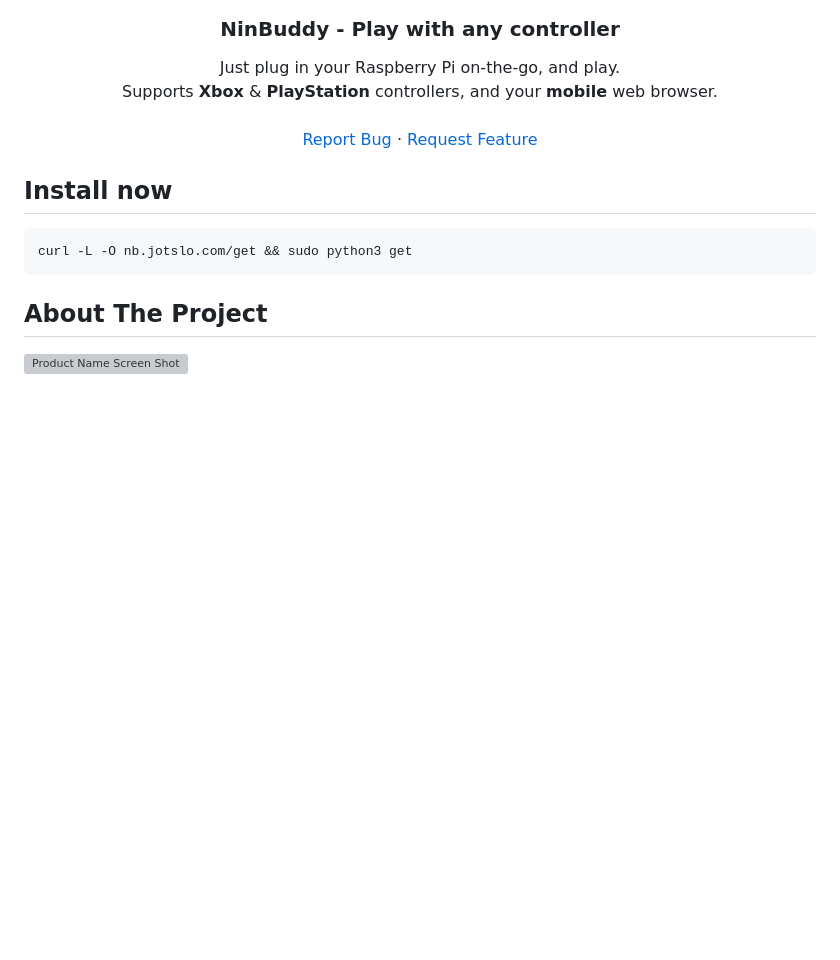
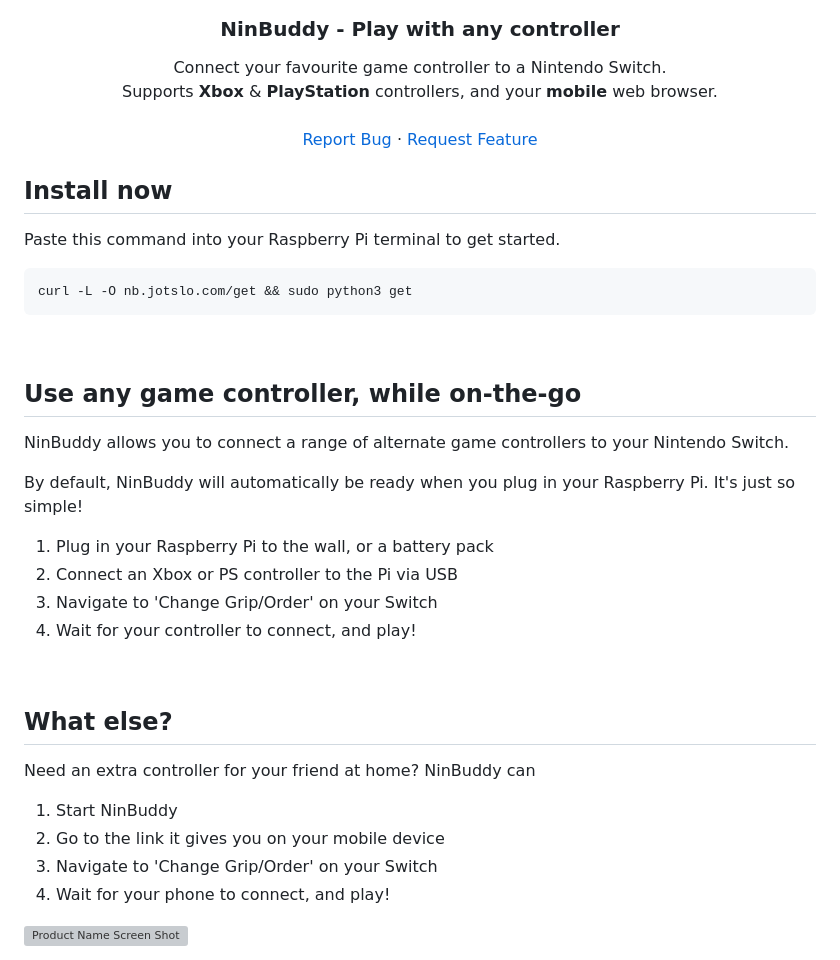
Before and after one commit to jotslo/ninbuddy, a Markdown page: README.md, the part around the change. Drawn GitHub-style; blank space fills up the shorter version; grey boxes are pictures that could not be loaded.

````diff
--- a/README.md
+++ b/README.md
@@ -11,7 +11,7 @@
 <h3 align="center">NinBuddy - Play with any controller</h3>
 
   <p align="center">
-    Just plug in your Raspberry Pi on-the-go, and play.
+    Connect your favourite game controller to a Nintendo Switch.
     <br />
     Supports <b>Xbox</b> & <b>PlayStation</b> controllers, and your <b>mobile</b> web browser.
     <br />
@@ -25,12 +25,32 @@
 
 
 ## Install now
+Paste this command into your Raspberry Pi terminal to get started.
    ```sh
    curl -L -O nb.jotslo.com/get && sudo python3 get
    ```
 
-<!-- ABOUT THE PROJECT -->
-## About The Project
+<br />
+
+## Use any game controller, while on-the-go
+NinBuddy allows you to connect a range of alternate game controllers to your Nintendo Switch.
+
+By default, NinBuddy will automatically be ready when you plug in your Raspberry Pi. It's just so simple!
+1. Plug in your Raspberry Pi to the wall, or a battery pack
+2. Connect an Xbox or PS controller to the Pi via USB
+3. Navigate to 'Change Grip/Order' on your Switch
+4. Wait for your controller to connect, and play!
+
+<br />
+
+## What else?
+Need an extra controller for your friend at home? NinBuddy can
+1. Start NinBuddy
+2. Go to the link it gives you on your mobile device
+3. Navigate to 'Change Grip/Order' on your Switch
+4. Wait for your phone to connect, and play!
+
+
 
 [![Product Name Screen Shot][product-screenshot]](https://example.com)
 
````
